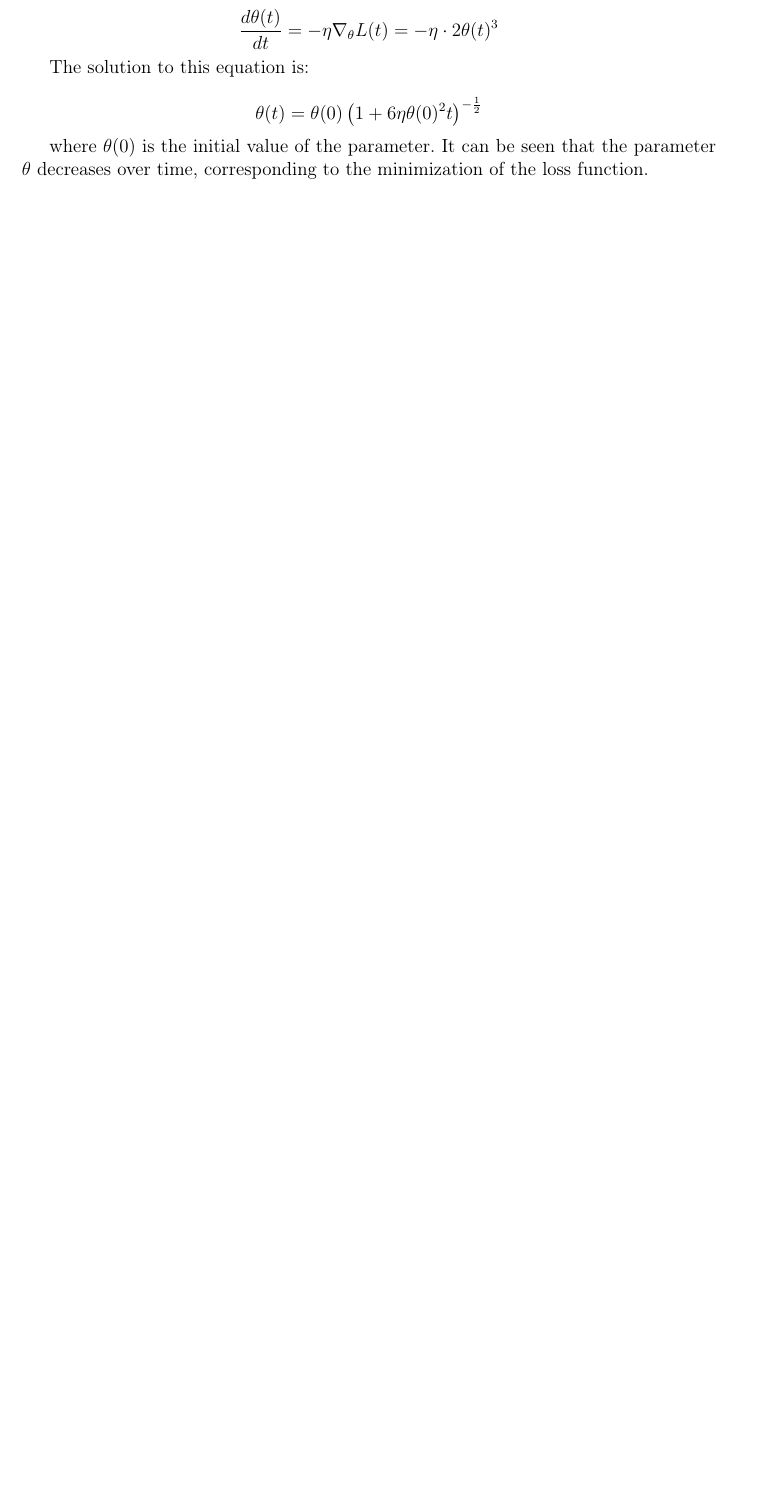
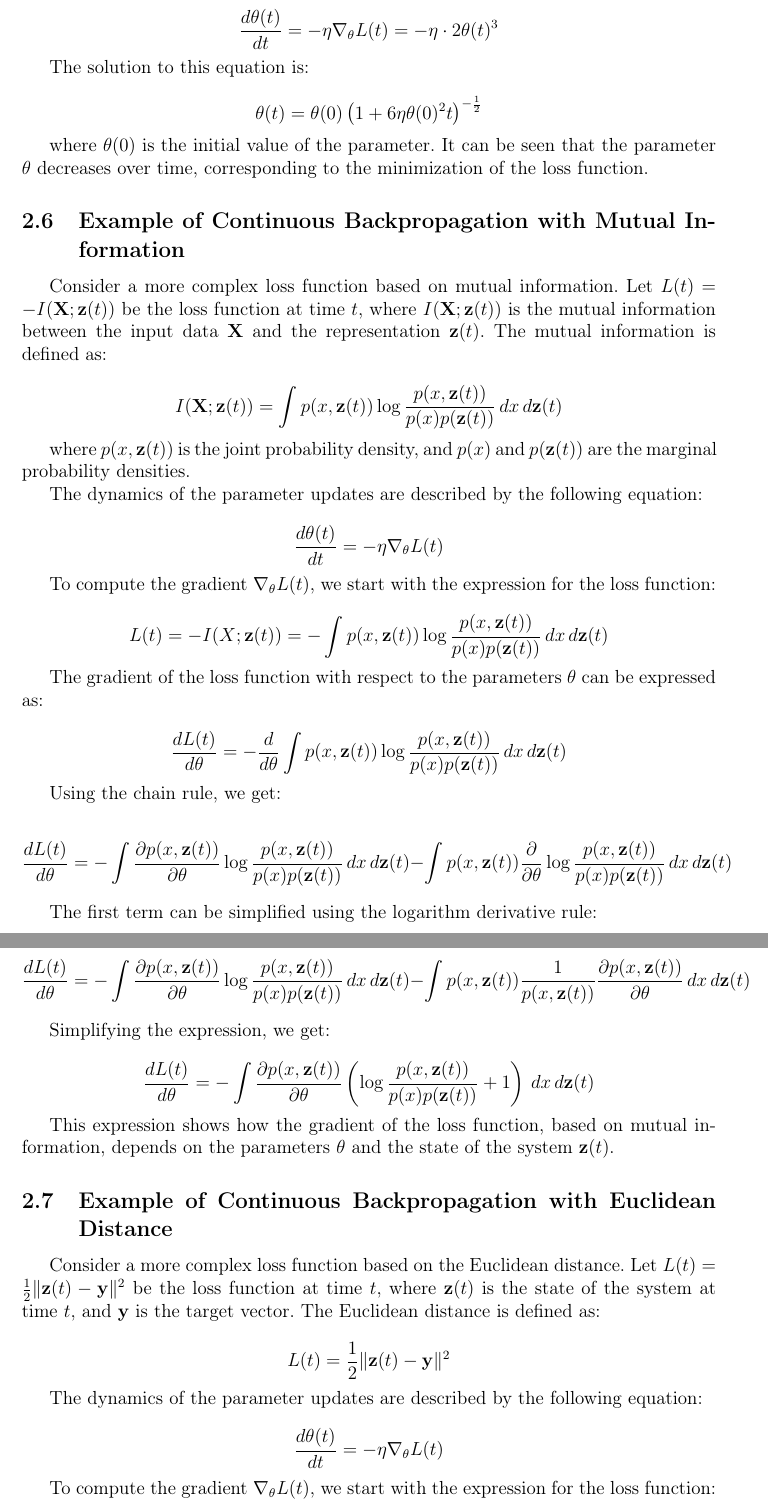
Before and after one commit to intsystems/IDA, a LaTeX document (essay-2-cont/boeva/main.tex): part of page 3 of 4 before the commit and two parts of pages 3 and 4 of 5 after it, the two joined at a grey line, cut so that both start at the same text, the shorter picture padded with empty space. Compiled offline with pdfLaTeX.

Commit message:
Update main.tex

```diff
--- a/essay-2-cont/boeva/main.tex
+++ b/essay-2-cont/boeva/main.tex
@@ -238,3 +238,50 @@ The solution to this equation is:
 
 where \( \theta(0) \) is the initial value of the parameter. It can be seen that the parameter \( \theta \) decreases over time, corresponding to the minimization of the loss function.
 
+\subsection{Example of Continuous Backpropagation with Mutual Information}
+Consider a more complex loss function based on mutual information. Let $L(t) = -I(\mathbf{X}; \mathbf{z}(t))$ be the loss function at time $t$, where $I(\mathbf{X}; \mathbf{z}(t))$ is the mutual information between the input data $\mathbf{X}$ and the representation $\mathbf{z}(t)$. The mutual information is defined as:
+
+$$ I(\mathbf{X}; \mathbf{z}(t)) = \int p(x, \mathbf{z}(t)) \log \frac{p(x, \mathbf{z}(t))}{p(x) p(\mathbf{z}(t))} \, dx \, d\mathbf{z}(t) $$
+
+where $p(x, \mathbf{z}(t))$ is the joint probability density, and $p(x)$ and $p(\mathbf{z}(t))$ are the marginal probability densities.
+
+
+The dynamics of the parameter updates are described by the following equation:
+
+\[ \frac{d\theta(t)}{dt} = -\eta \nabla_\theta L(t) \]
+
+To compute the gradient $\nabla_\theta L(t)$, we start with the expression for the loss function:
+
+\[ L(t) = -I(X; \mathbf{z}(t)) = -\int p(x, \mathbf{z}(t)) \log \frac{p(x, \mathbf{z}(t))}{p(x) p(\mathbf{z}(t))} \, dx \, d\mathbf{z}(t) \]
+
+The gradient of the loss function with respect to the parameters $\theta$ can be expressed as:
+
+\[ \frac{dL(t)}{d\theta} = -\frac{d}{d\theta} \int p(x, \mathbf{z}(t)) \log \frac{p(x, \mathbf{z}(t))}{p(x) p(\mathbf{z}(t))} \, dx \, d\mathbf{z}(t) \]
+
+Using the chain rule, we get:
+
+\[ \frac{dL(t)}{d\theta} = -\int \frac{\partial p(x, \mathbf{z}(t))}{\partial \theta} \log \frac{p(x, \mathbf{z}(t))}{p(x) p(\mathbf{z}(t))} \, dx \, d\mathbf{z}(t) - \int p(x, \mathbf{z}(t)) \frac{\partial}{\partial \theta} \log \frac{p(x, \mathbf{z}(t))}{p(x) p(\mathbf{z}(t))} \, dx \, d\mathbf{z}(t) \]
+
+The first term can be simplified using the logarithm derivative rule:
+
+\[ \frac{dL(t)}{d\theta} = -\int \frac{\partial p(x, \mathbf{z}(t))}{\partial \theta} \log \frac{p(x, \mathbf{z}(t))}{p(x) p(\mathbf{z}(t))} \, dx \, d\mathbf{z}(t) - \int p(x, \mathbf{z}(t)) \frac{1}{p(x, \mathbf{z}(t))} \frac{\partial p(x, \mathbf{z}(t))}{\partial \theta} \, dx \, d\mathbf{z}(t) \]
+
+Simplifying the expression, we get:
+
+\[ \frac{dL(t)}{d\theta} = -\int \frac{\partial p(x, \mathbf{z}(t))}{\partial \theta} \left( \log \frac{p(x, \mathbf{z}(t))}{p(x) p(\mathbf{z}(t))} + 1 \right) \, dx \, d\mathbf{z}(t) \]
+
+This expression shows how the gradient of the loss function, based on mutual information, depends on the parameters $\theta$ and the state of the system $\mathbf{z}(t)$.
+
+\subsection{Example of Continuous Backpropagation with Euclidean Distance}
+
+Consider a more complex loss function based on the Euclidean distance. Let $L(t) = \frac{1}{2} \|\mathbf{z}(t) - \mathbf{y}\|^2$ be the loss function at time $t$, where $\mathbf{z}(t)$ is the state of the system at time $t$, and $\mathbf{y}$ is the target vector. The Euclidean distance is defined as:
+
+\[ L(t) = \frac{1}{2} \|\mathbf{z}(t) - \mathbf{y}\|^2 \]
+
+The dynamics of the parameter updates are described by the following equation:
+
+\[ \frac{d\theta(t)}{dt} = -\eta \nabla_\theta L(t) \]
+
+To compute the gradient $\nabla_\theta L(t)$, we start with the expression for the loss function:
+
+\[ L(t) = \frac{1}{2} \|\mathbf{z}(t) - \mathbf{y}\|^2 \]
```
Also changed, not shown: essay-2-cont/boeva/main.tex (24 more changed lines).
